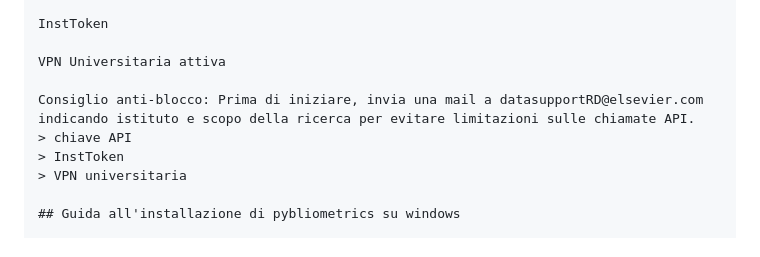
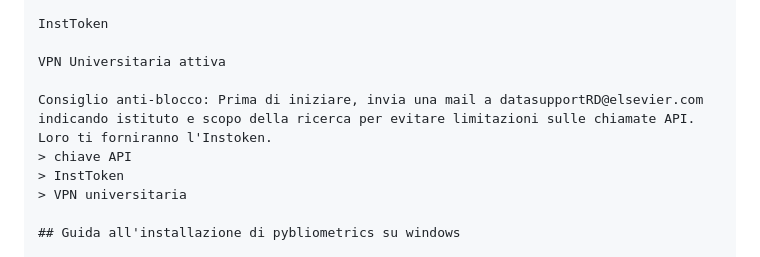
Before and after one commit to P-Dantonio/progetto-tesi, a Markdown page: README.md, the part around the change. Drawn GitHub-style.

Commit message:
Add note about obtaining InstToken in README

```diff
--- a/README.md
+++ b/README.md
@@ -94,7 +94,7 @@ InstToken
 
 VPN Universitaria attiva
 
-Consiglio anti-blocco: Prima di iniziare, invia una mail a datasupportRD@elsevier.com indicando istituto e scopo della ricerca per evitare limitazioni sulle chiamate API.
+Consiglio anti-blocco: Prima di iniziare, invia una mail a datasupportRD@elsevier.com indicando istituto e scopo della ricerca per evitare limitazioni sulle chiamate API. Loro ti forniranno l'Instoken.
 > chiave API
 > InstToken
 > VPN universitaria
```
